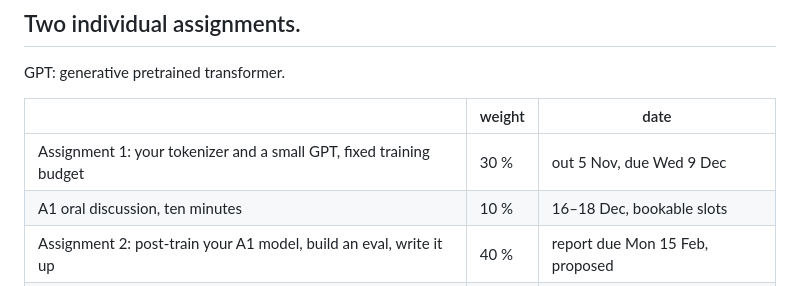
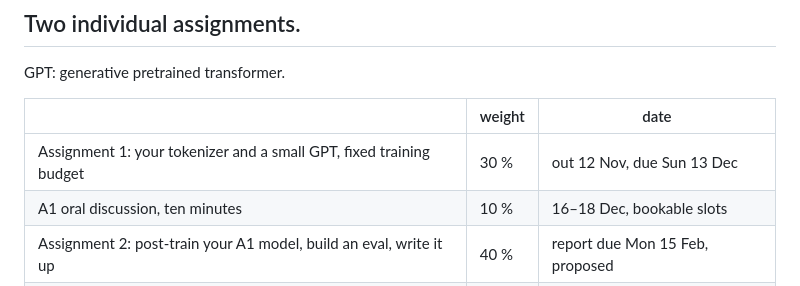
Before and after one commit to ruggsea/fundamentals-of-llms-course, a Markdown page: slides/lectures/01-guessing-game.md, the part around the change. Rendered like a GitHub page.

Commit message:
Lecture 1: A1 out 12 Nov, due Sun 13 Dec

```diff
--- a/slides/lectures/01-guessing-game.md
+++ b/slides/lectures/01-guessing-game.md
@@ -67,7 +67,7 @@ Note: DAT.C3111UB, 3 ECTS, elective in the Data Science and Mathematics masters;
 
 | | weight | date |
 |---|---|---|
-| Assignment 1: your tokenizer and a small GPT, fixed training budget | 30 % | out 5 Nov, due Wed 9 Dec |
+| Assignment 1: your tokenizer and a small GPT, fixed training budget | 30 % | out 12 Nov, due Sun 13 Dec |
 | A1 oral discussion, ten minutes | 10 % | 16–18 Dec, bookable slots |
 | Assignment 2: post-train your A1 model, build an eval, write it up | 40 % | report due Mon 15 Feb, proposed |
 | A2 oral discussion, ten minutes | 20 % | 3–5 Feb, bookable slots |
```
